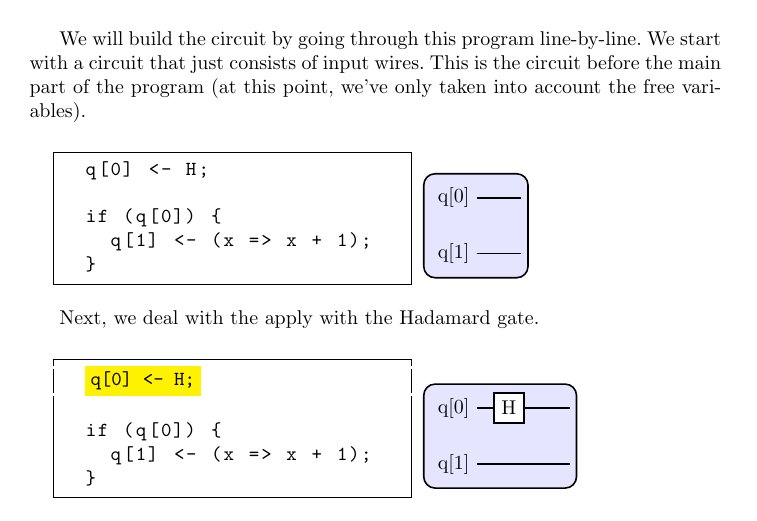
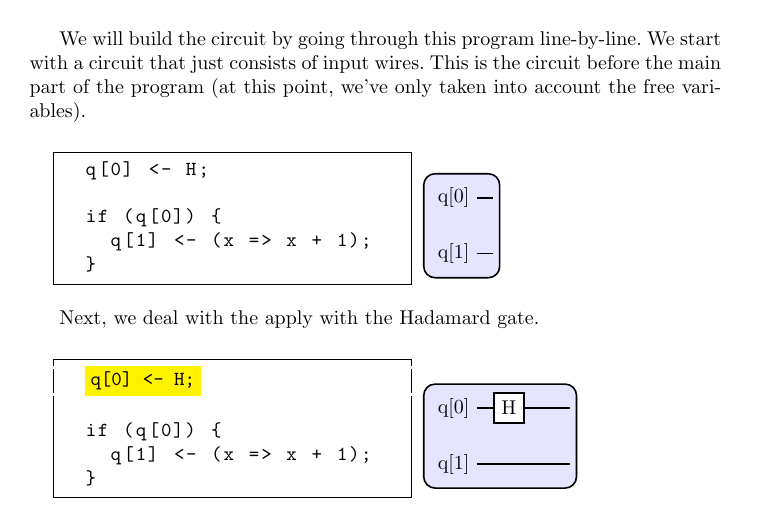
Before and after one commit to liyili2/QSym, a LaTeX paper (docs/semantics.tex): part of page 3 of 4, cut so that both start at the same text. Compiled offline with pdfLaTeX.

Commit message:
adjust diagram

```diff
--- a/docs/semantics.tex
+++ b/docs/semantics.tex
@@ -190,11 +190,9 @@ We will build the circuit by going through this program line-by-line. We start w
     %
     \matrix[row sep=0.4cm, column sep=0.8cm] (circuit) {
       \node (q0) {q[0]}; &[-0.5cm]
-    &[-0.3cm]
     \coordinate (end0); \\
 
       \node (q1) {q[1]}; &[-0.5cm]
-    &[-0.3cm]
     \coordinate (end1); \\
     %
   };
```
